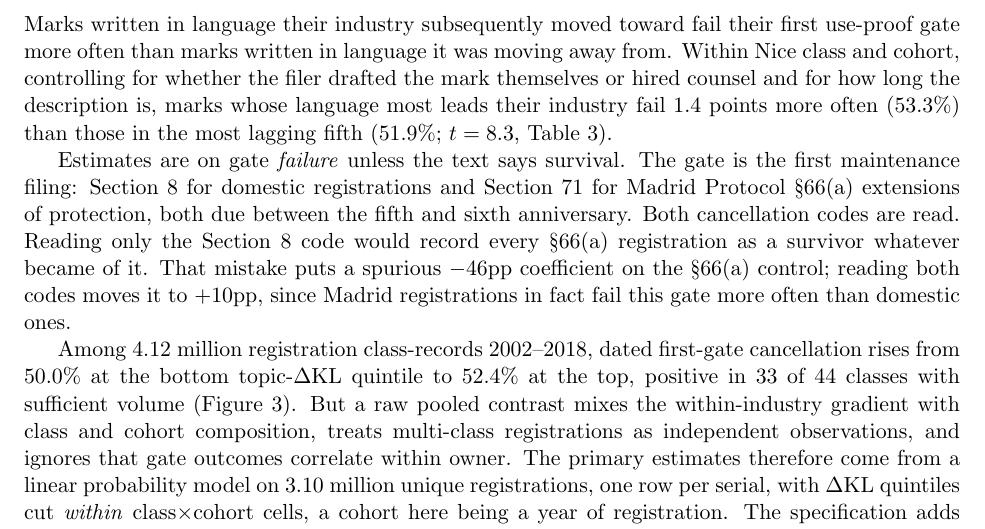
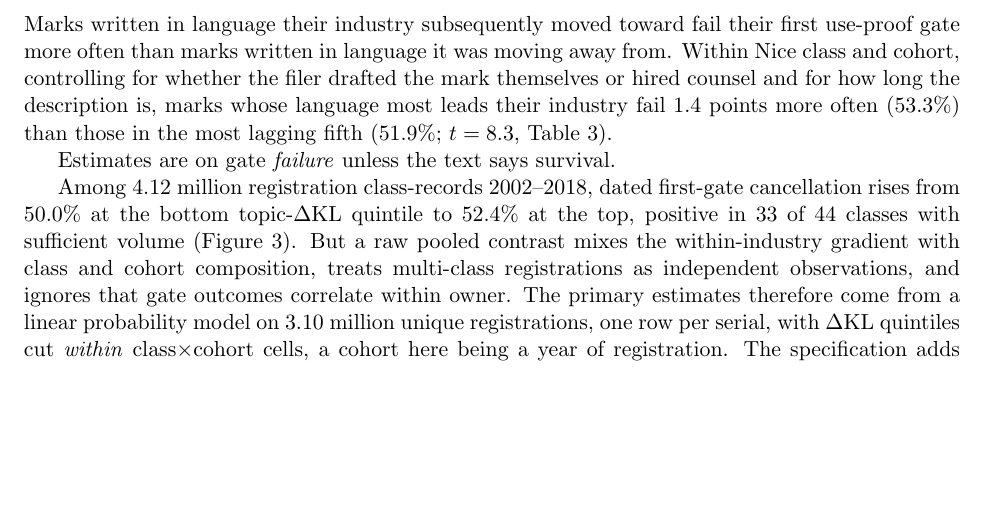
Before and after one commit to ericsilver/novelty, a LaTeX paper (paper/ssrn_diffusion_paper.tex): part of page 10 of 45, cut so that both start at the same text, the shorter picture padded with empty space. Compiled offline with pdfLaTeX.

Commit message:
Drop the mis-coding narrative from the gate section; the C71T point lives in the code comment
Co-Authored-By: Claude Fable 5 <noreply@anthropic.com>
Claude-Session: https://claude.ai/code/session_01PBpAzZdgWomwW5RVnHr4vP

```diff
--- a/paper/ssrn_diffusion_paper.tex
+++ b/paper/ssrn_diffusion_paper.tex
@@ -364,15 +364,7 @@ description is, marks whose language most leads their industry fail $1.4$
 points more often (53.3\%) than those in the most lagging fifth (51.9\%;
 $t = 8.3$, Table~\ref{tab:gate_lpm}).
 
-Estimates are on gate \emph{failure} unless the text says survival. The gate
-is the first maintenance filing: Section~8 for domestic registrations and
-Section~71 for Madrid Protocol \S66(a) extensions of protection, both due
-between the fifth and sixth anniversary. Both cancellation codes are read.
-Reading only the Section~8 code would record every \S66(a) registration as a
-survivor whatever became of it. That mistake puts a spurious $-46$pp
-coefficient on the \S66(a) control; reading both codes moves it to $+10$pp,
-since Madrid registrations in fact fail this gate more often than domestic
-ones.
+Estimates are on gate \emph{failure} unless the text says survival.
 
 Among 4.12 million registration class-records 2002--2018, dated first-gate cancellation rises from 50.0\%
 at the bottom topic-\dkl{} quintile to 52.4\% at the top, positive in 33
```
Also changed, not shown: paper/ssrn_diffusion_paper.pdf.
